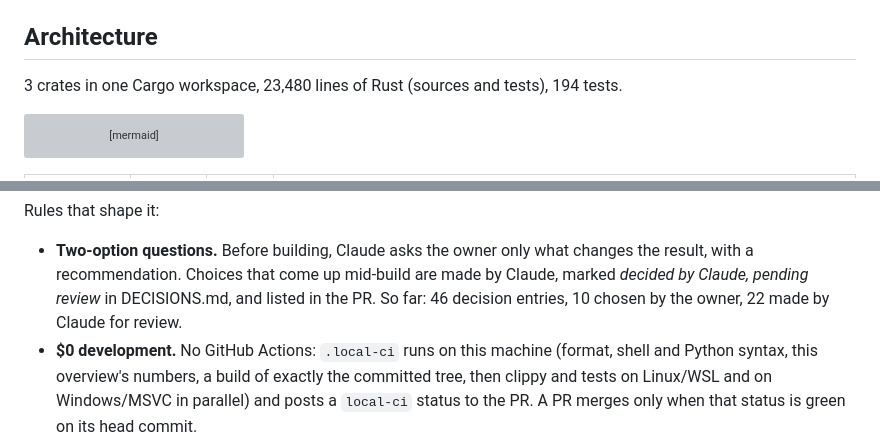
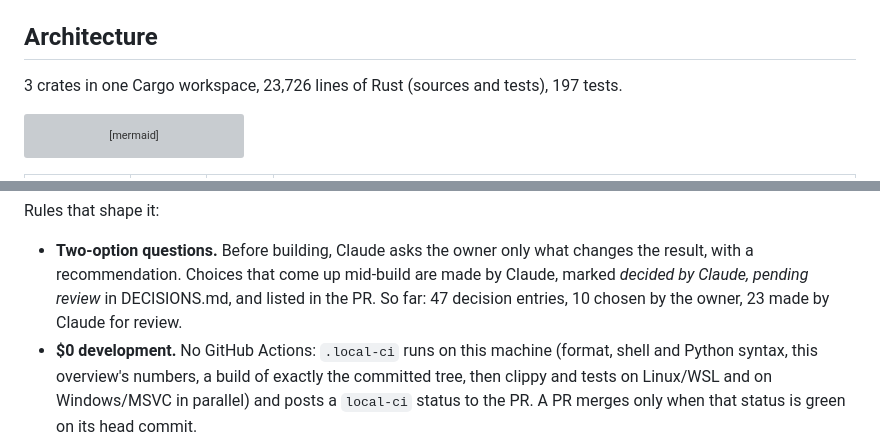
Before and after one commit to cmprssd/nfsh, a Markdown page: docs/OVERVIEW.md, 2 parts joined by grey strips. GitHub-like rendering; grey boxes are pictures that could not be loaded.

Commit message:
docs: progress numbers
Co-Authored-By: Claude Opus 5.5 <noreply@anthropic.com>
Claude-Session: https://claude.ai/code/session_01Q2WnnD786bVc5StRV4HyD9

````diff
--- a/docs/OVERVIEW.md
+++ b/docs/OVERVIEW.md
@@ -54,7 +54,7 @@ draw the same camera path on the same PC, and screenshots and frame times are co
 ## Architecture
 
 <!-- progress:code -->
-3 crates in one Cargo workspace, 23,480 lines of Rust (sources and tests), 194 tests.
+3 crates in one Cargo workspace, 23,726 lines of Rust (sources and tests), 197 tests.
 <!-- /progress -->
 
 ```mermaid
@@ -115,7 +115,7 @@ Rules that shape it:
   result, with a recommendation. Choices that come up mid-build are made by Claude,
   marked *decided by Claude, pending review* in DECISIONS.md, and listed in the PR.
   <!-- progress:process -->
-  So far: 46 decision entries, 10 chosen by the owner, 22 made by Claude for review.
+  So far: 47 decision entries, 10 chosen by the owner, 23 made by Claude for review.
   <!-- /progress -->
 - **$0 development.** No GitHub Actions: `.local-ci` runs on this machine (format, shell
   and Python syntax, this overview's numbers, a build of exactly the committed tree, then
````
Also changed, not shown: other parts of docs/OVERVIEW.md (+7 -7 lines).
